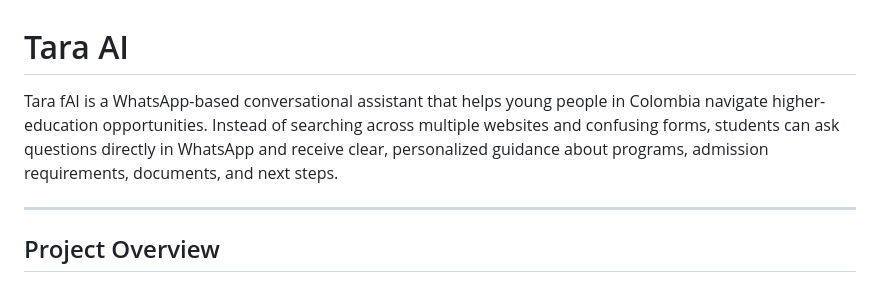
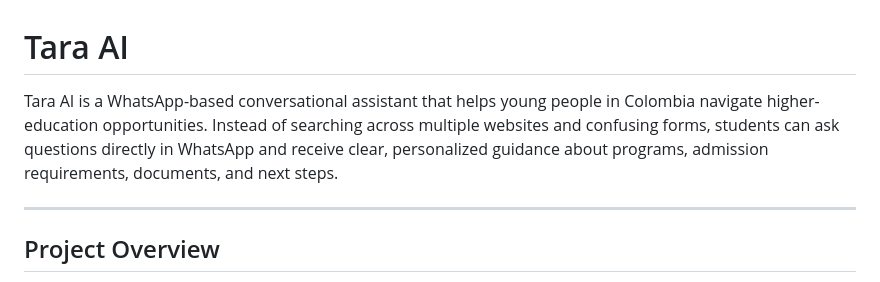
Before and after one commit to Utepitos/webhook-whatsapp-api, a Markdown page: README.md, the part around the change. Rendered like a GitHub page.

```diff
--- a/README.md
+++ b/README.md
@@ -1,6 +1,6 @@
 # Tara AI
 
-Tara fAI is a WhatsApp-based conversational assistant that helps young people in Colombia navigate higher-education opportunities. Instead of searching across multiple websites and confusing forms, students can ask questions directly in WhatsApp and receive clear, personalized guidance about programs, admission requirements, documents, and next steps.
+Tara AI is a WhatsApp-based conversational assistant that helps young people in Colombia navigate higher-education opportunities. Instead of searching across multiple websites and confusing forms, students can ask questions directly in WhatsApp and receive clear, personalized guidance about programs, admission requirements, documents, and next steps.
 
 ---
 
```
